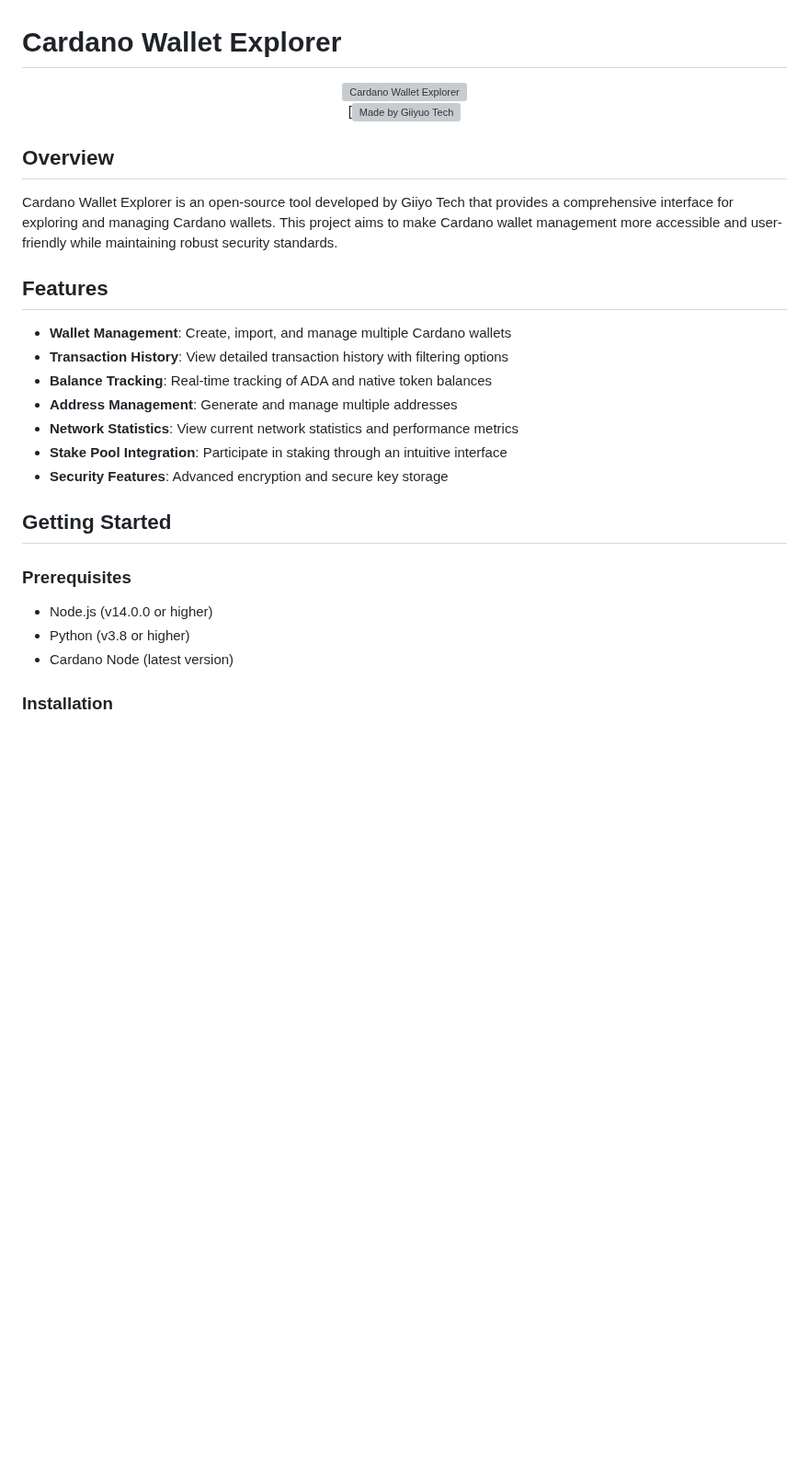
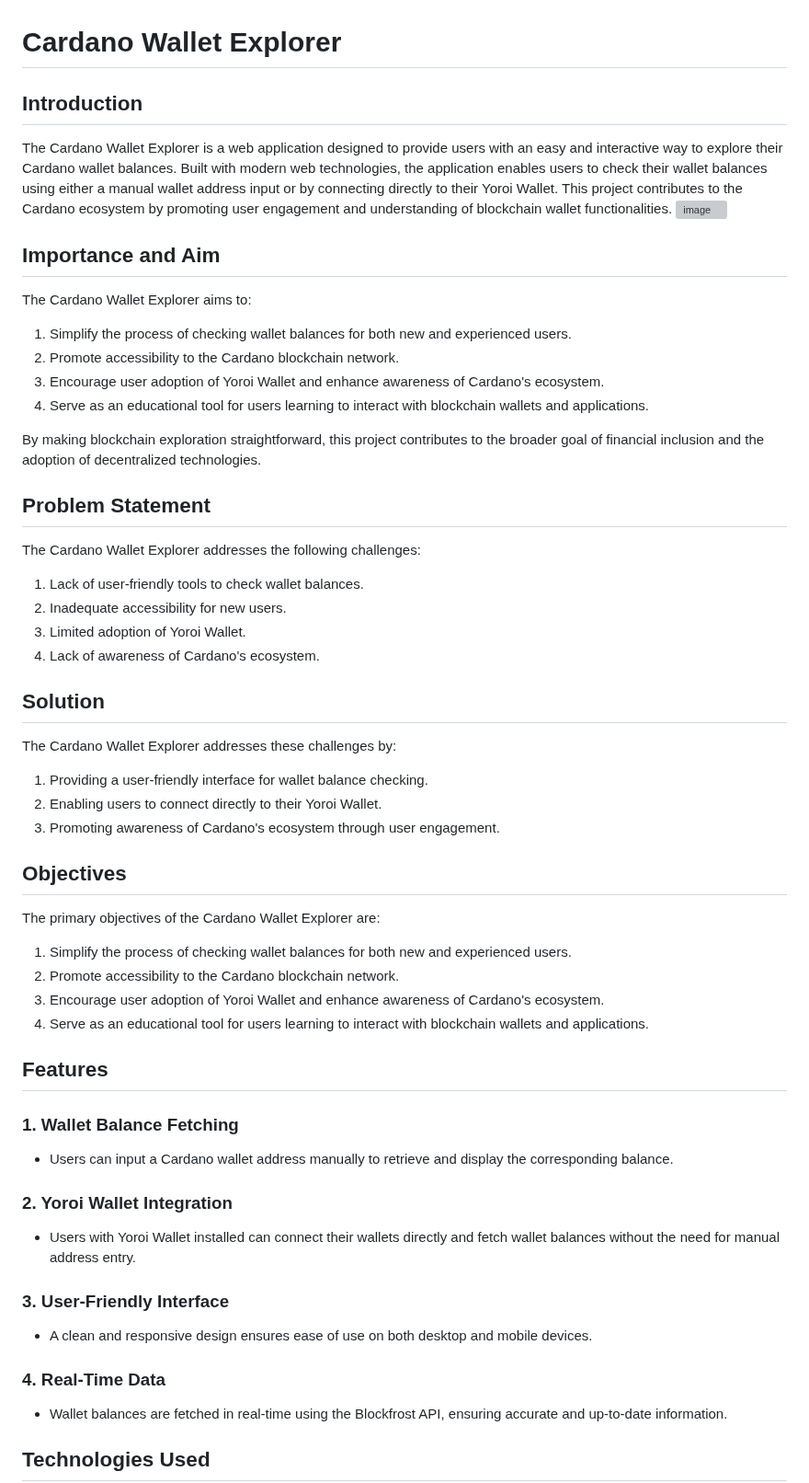
Before and after one commit to Giiyo-Tech/CardanoWalletExplorer, a Markdown page: README.md, the part around one of its changes. Shown at 92% size. GitHub-like rendering; blank space fills up the shorter version; grey boxes are pictures that could not be loaded.

```diff
--- a/README.md
+++ b/README.md
@@ -1,32 +1,53 @@
 # Cardano Wallet Explorer
 
-<div align="center">
-<img src="images/cardano-wallet-explorer.png" alt="Cardano Wallet Explorer" width="600" />
+## Introduction
+The Cardano Wallet Explorer is a web application designed to provide users with an easy and interactive way to explore their Cardano wallet balances. Built with modern web technologies, the application enables users to check their wallet balances using either a manual wallet address input or by connecting directly to their Yoroi Wallet. This project contributes to the Cardano ecosystem by promoting user engagement and understanding of blockchain wallet functionalities.
+![image](https://github.com/user-attachments/assets/fc3a261e-8bb6-4c0c-90fe-96fa186f107c)
 
-[![Made by Giiyuo Tech](https://github.com/Giiyo-Tech/CardanoWalletExplorer.git)
-</div>
 
-## Overview
+## Importance and Aim
+The Cardano Wallet Explorer aims to:
+1. Simplify the process of checking wallet balances for both new and experienced users.
+2. Promote accessibility to the Cardano blockchain network.
+3. Encourage user adoption of Yoroi Wallet and enhance awareness of Cardano's ecosystem.
+4. Serve as an educational tool for users learning to interact with blockchain wallets and applications.
 
-Cardano Wallet Explorer is an open-source tool developed by Giiyo Tech that provides a comprehensive interface for exploring and managing Cardano wallets. This project aims to make Cardano wallet management more accessible and user-friendly while maintaining robust security standards.
+By making blockchain exploration straightforward, this project contributes to the broader goal of financial inclusion and the adoption of decentralized technologies.
+
+## Problem Statement
+The Cardano Wallet Explorer addresses the following challenges:
+1. Lack of user-friendly tools to check wallet balances.
+2. Inadequate accessibility for new users.
+3. Limited adoption of Yoroi Wallet.
+4. Lack of awareness of Cardano's ecosystem.
+
+## Solution
+The Cardano Wallet Explorer addresses these challenges by:
+1. Providing a user-friendly interface for wallet balance checking.
+2. Enabling users to connect directly to their Yoroi Wallet.
+3. Promoting awareness of Cardano's ecosystem through user engagement.
+
+## Objectives
+The primary objectives of the Cardano Wallet Explorer are:
+1. Simplify the process of checking wallet balances for both new and experienced users.
+2. Promote accessibility to the Cardano blockchain network.
+3. Encourage user adoption of Yoroi Wallet and enhance awareness of Cardano's ecosystem.
+4. Serve as an educational tool for users learning to interact with blockchain wallets and applications.
+
 
 ## Features
 
-- **Wallet Management**: Create, import, and manage multiple Cardano wallets
-- **Transaction History**: View detailed transaction history with filtering options
-- **Balance Tracking**: Real-time tracking of ADA and native token balances
-- **Address Management**: Generate and manage multiple addresses
-- **Network Statistics**: View current network statistics and performance metrics
-- **Stake Pool Integration**: Participate in staking through an intuitive interface
-- **Security Features**: Advanced encryption and secure key storage
+### 1. Wallet Balance Fetching
+- Users can input a Cardano wallet address manually to retrieve and display the corresponding balance.
 
-## Getting Started
+### 2. Yoroi Wallet Integration
+- Users with Yoroi Wallet installed can connect their wallets directly and fetch wallet balances without the need for manual address entry.
 
-### Prerequisites
+### 3. User-Friendly Interface
+- A clean and responsive design ensures ease of use on both desktop and mobile devices.
 
-- Node.js (v14.0.0 or higher)
-- Python (v3.8 or higher)
-- Cardano Node (latest version)
+### 4. Real-Time Data
+- Wallet balances are fetched in real-time using the Blockfrost API, ensuring accurate and up-to-date information.
 
-### Installation
+## Technologies Used
 
```
Also changed, not shown: other parts of README.md (+198 -66 lines).
